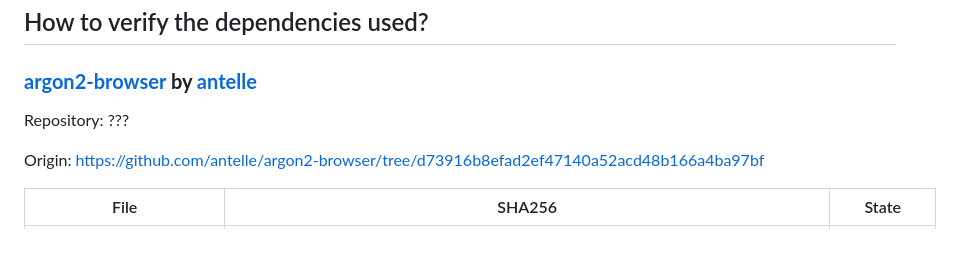
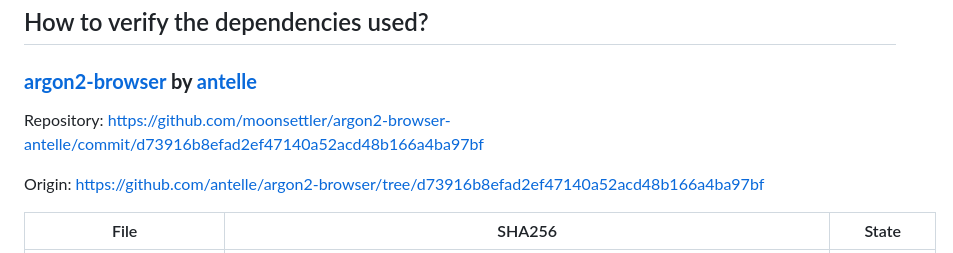
Before and after one commit to moonsettler/argon-bwg, a Markdown page: README.md, the part around the change. GitHub-like rendering.

```diff
--- a/README.md
+++ b/README.md
@@ -37,7 +37,7 @@ The goal was, that generating the mnemonic wallet from entropy source and passph
 ## How to verify the dependencies used?
 ### **[argon2-browser](https://github.com/antelle/argon2-browser) by [antelle](https://github.com/antelle)**
 
-Repository: ???
+Repository: https://github.com/moonsettler/argon2-browser-antelle/commit/d73916b8efad2ef47140a52acd48b166a4ba97bf
 
 Origin: https://github.com/antelle/argon2-browser/tree/d73916b8efad2ef47140a52acd48b166a4ba97bf
 
```
